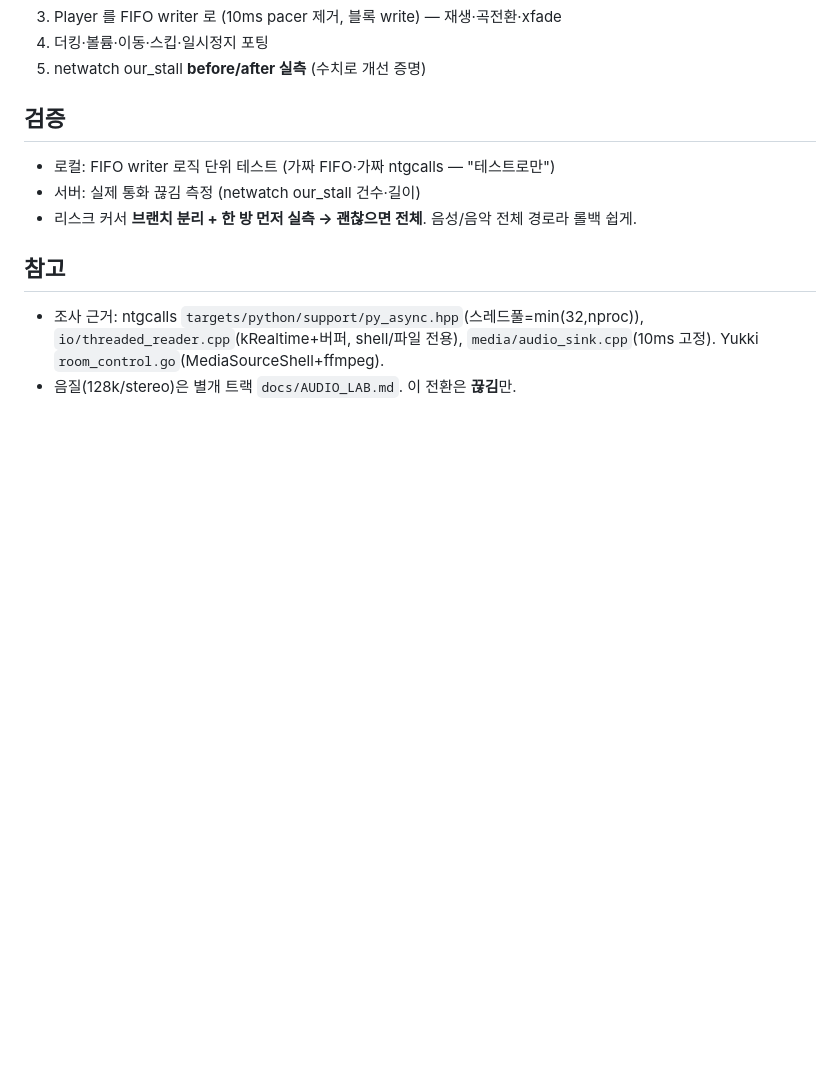
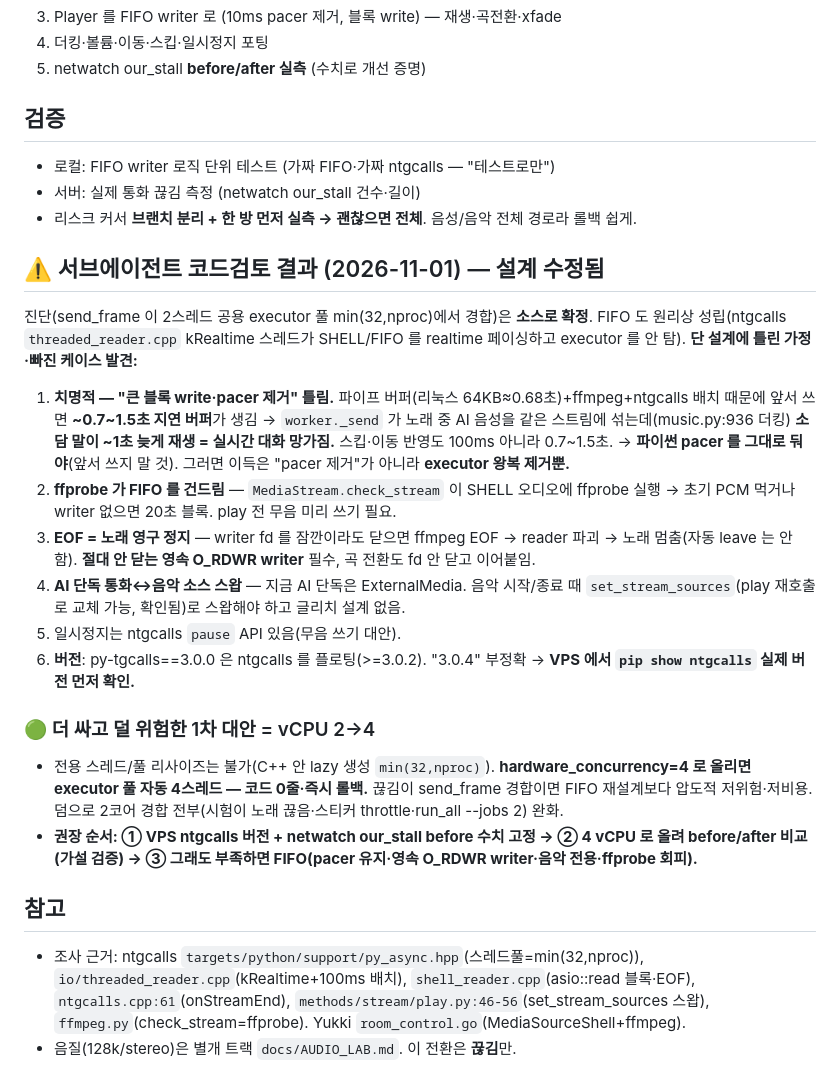
Before and after one commit to moneyally/sodam_bot, a Markdown page: docs/MUSIC_PIPE.md, the part around the change. GitHub-like rendering; blank space fills up the shorter version.

Commit message:
음악 파이프 설계: 서브에이전트 코드검토 결과 반영
진단(send_frame 2스레드 경합)은 소스로 확정. FIFO 원리상 성립하나
'큰 블록 write/pacer 제거' 가정이 AI 더킹 ~1초 지연을 유발(치명적) →
pacer 유지 필요. ffprobe·EOF·소스 스왑 등 빠진 케이스 보강.
더 싸고 안전한 1차 대안 = vCPU 2→4 (executor 풀 자동 4스레드) 추가.

Co-Authored-By: Claude Opus 4.8 <noreply@anthropic.com>
Claude-Session: https://claude.ai/code/session_01EqGHotKfAXCE28ieFryUrk

```diff
--- a/docs/MUSIC_PIPE.md
+++ b/docs/MUSIC_PIPE.md
@@ -53,6 +53,19 @@
 - 서버: 실제 통화 끊김 측정 (netwatch our_stall 건수·길이)
 - 리스크 커서 **브랜치 분리 + 한 방 먼저 실측 → 괜찮으면 전체**. 음성/음악 전체 경로라 롤백 쉽게.
 
+## ⚠️ 서브에이전트 코드검토 결과 (2026-11-01) — 설계 수정됨
+진단(send_frame 이 2스레드 공용 executor 풀 min(32,nproc)에서 경합)은 **소스로 확정**. FIFO 도 원리상 성립(ntgcalls `threaded_reader.cpp` kRealtime 스레드가 SHELL/FIFO 를 realtime 페이싱하고 executor 를 안 탐). **단 설계에 틀린 가정·빠진 케이스 발견:**
+1. **치명적 — "큰 블록 write·pacer 제거" 틀림.** 파이프 버퍼(리눅스 64KB≈0.68초)+ffmpeg+ntgcalls 배치 때문에 앞서 쓰면 **~0.7~1.5초 지연 버퍼**가 생김 → `worker._send` 가 노래 중 AI 음성을 같은 스트림에 섞는데(music.py:936 더킹) **소담 말이 ~1초 늦게 재생 = 실시간 대화 망가짐.** 스킵·이동 반영도 100ms 아니라 0.7~1.5초. → **파이썬 pacer 를 그대로 둬야**(앞서 쓰지 말 것). 그러면 이득은 "pacer 제거"가 아니라 **executor 왕복 제거뿐.**
+2. **ffprobe 가 FIFO 를 건드림** — `MediaStream.check_stream` 이 SHELL 오디오에 ffprobe 실행 → 초기 PCM 먹거나 writer 없으면 20초 블록. play 전 무음 미리 쓰기 필요.
+3. **EOF = 노래 영구 정지** — writer fd 를 잠깐이라도 닫으면 ffmpeg EOF → reader 파괴 → 노래 멈춤(자동 leave 는 안 함). **절대 안 닫는 영속 O_RDWR writer** 필수, 곡 전환도 fd 안 닫고 이어붙임.
+4. **AI 단독 통화↔음악 소스 스왑** — 지금 AI 단독은 ExternalMedia. 음악 시작/종료 때 `set_stream_sources`(play 재호출로 교체 가능, 확인됨)로 스왑해야 하고 글리치 설계 없음.
+5. 일시정지는 ntgcalls `pause` API 있음(무음 쓰기 대안).
+6. **버전**: py-tgcalls==3.0.0 은 ntgcalls 를 플로팅(>=3.0.2). "3.0.4" 부정확 → **VPS 에서 `pip show ntgcalls` 실제 버전 먼저 확인.**
+
+### 🟢 더 싸고 덜 위험한 1차 대안 = vCPU 2→4
+- 전용 스레드/풀 리사이즈는 불가(C++ 안 lazy 생성 `min(32,nproc)`). **hardware_concurrency=4 로 올리면 executor 풀 자동 4스레드 — 코드 0줄·즉시 롤백.** 끊김이 send_frame 경합이면 FIFO 재설계보다 압도적 저위험·저비용. 덤으로 2코어 경합 전부(시험이 노래 끊음·스티커 throttle·run_all --jobs 2) 완화.
+- **권장 순서: ① VPS ntgcalls 버전 + netwatch our_stall before 수치 고정 → ② 4 vCPU 로 올려 before/after 비교(가설 검증) → ③ 그래도 부족하면 FIFO(pacer 유지·영속 O_RDWR writer·음악 전용·ffprobe 회피).**
+
 ## 참고
-- 조사 근거: ntgcalls `targets/python/support/py_async.hpp`(스레드풀=min(32,nproc)), `io/threaded_reader.cpp`(kRealtime+버퍼, shell/파일 전용), `media/audio_sink.cpp`(10ms 고정). Yukki `room_control.go`(MediaSourceShell+ffmpeg).
+- 조사 근거: ntgcalls `targets/python/support/py_async.hpp`(스레드풀=min(32,nproc)), `io/threaded_reader.cpp`(kRealtime+100ms 배치), `shell_reader.cpp`(asio::read 블록·EOF), `ntgcalls.cpp:61`(onStreamEnd), `methods/stream/play.py:46-56`(set_stream_sources 스왑), `ffmpeg.py`(check_stream=ffprobe). Yukki `room_control.go`(MediaSourceShell+ffmpeg).
 - 음질(128k/stereo)은 별개 트랙 `docs/AUDIO_LAB.md`. 이 전환은 **끊김**만.
```
